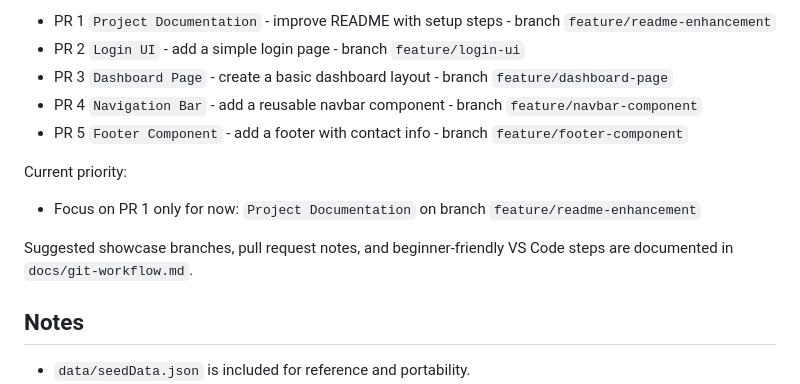
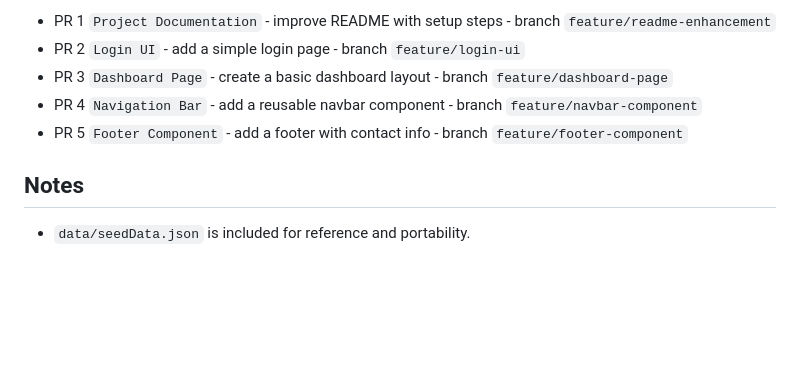
Before and after one commit to 20r01a04l8/Developer-Productivity-Portal-Phase-1, a Markdown page: README.md, the part around the change. Drawn GitHub-style; blank space fills up the shorter version.

Commit message:
docs: Updated readme.md

```diff
--- a/README.md
+++ b/README.md
@@ -95,11 +95,6 @@ Current planned pull requests for this phase:
 - PR 4 `Navigation Bar` - add a reusable navbar component - branch `feature/navbar-component`
 - PR 5 `Footer Component` - add a footer with contact info - branch `feature/footer-component`
 
-Current priority:
-- Focus on PR 1 only for now: `Project Documentation` on branch `feature/readme-enhancement`
-
-Suggested showcase branches, pull request notes, and beginner-friendly VS Code steps are documented in `docs/git-workflow.md`.
-
 ## Notes
 - `data/seedData.json` is included for reference and portability.
 - `js/seedData.js` is used at runtime so the app works when opened directly from the filesystem without a local server.
```
